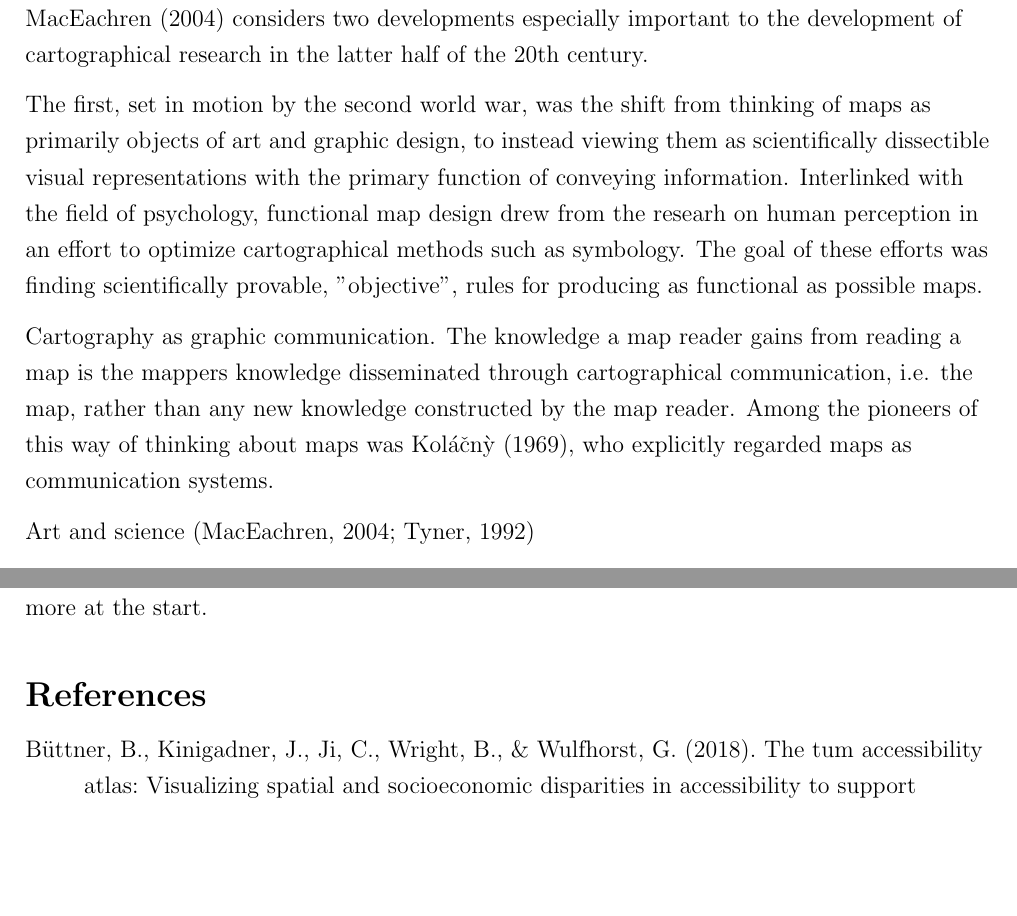
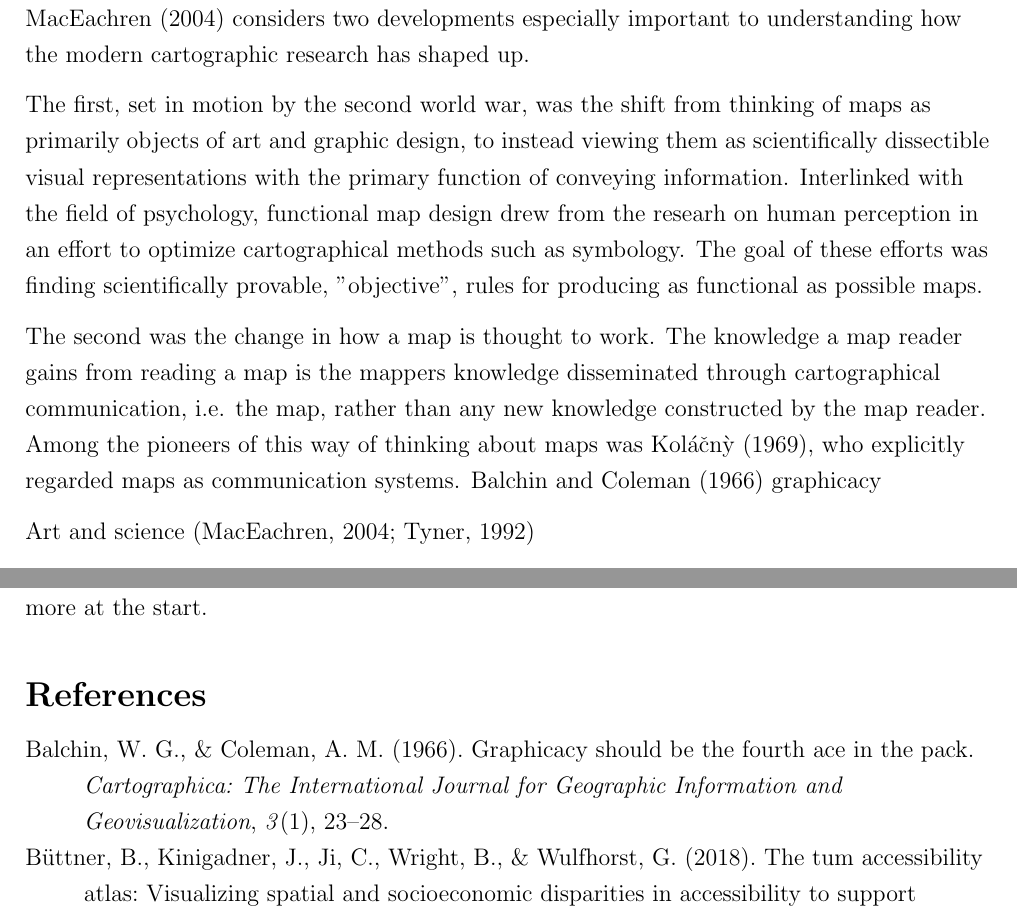
Before and after one commit to eemilhaa/thesis, a LaTeX thesis (thesis/main.tex): two parts of pages 3 and 6 of 7, joined at a grey line, cut so that both start at the same text, the shorter picture padded with empty space. Compiled offline with pdfLaTeX.

Commit message:
background: structure

```diff
--- a/thesis/main.tex
+++ b/thesis/main.tex
@@ -109,9 +109,14 @@ later relating them more precisely to accessibility visualisations.
 % Cartography - How we got to where we are now, what this means for the topic
 \subsection{Cartography}
 
-% 1950-1990
+% maps
+% basic overview type stuff, relating information to location
+% For most of humanity's time maps...
+% What cartography, when
+
+% Change, cartography is different now, 1950-1990
 \textcite{mac2004} considers two developments especially important
-to the development of cartographical research in the latter half of the 20th century.
+to understanding how the modern cartographic research has shaped up.
 
 % 1950
 The first, set in motion by the second world war, was
@@ -125,12 +130,14 @@ The goal of these efforts was finding scientifically provable, "objective", rule
 for producing as functional as possible maps.
 
 % 1970
-Cartography as graphic communication.
+% Cartography as graphic communication.
+The second was the change in how a map is thought to work.
 The knowledge a map reader gains from reading a map is
 the mappers knowledge disseminated through cartographical communication, i.e. the map,
 rather than any new knowledge constructed by the map reader.
 Among the pioneers of this way of thinking about maps was \textcite{kol1969},
 who explicitly regarded maps as communication systems.
+\textcite{bal1966} graphicacy
 
 % Moving on from these
 Art and science \parencite{mac2004, tyn1992}  % compare these
```
Also changed, not shown: thesis/main.tex (3 more changed lines).
